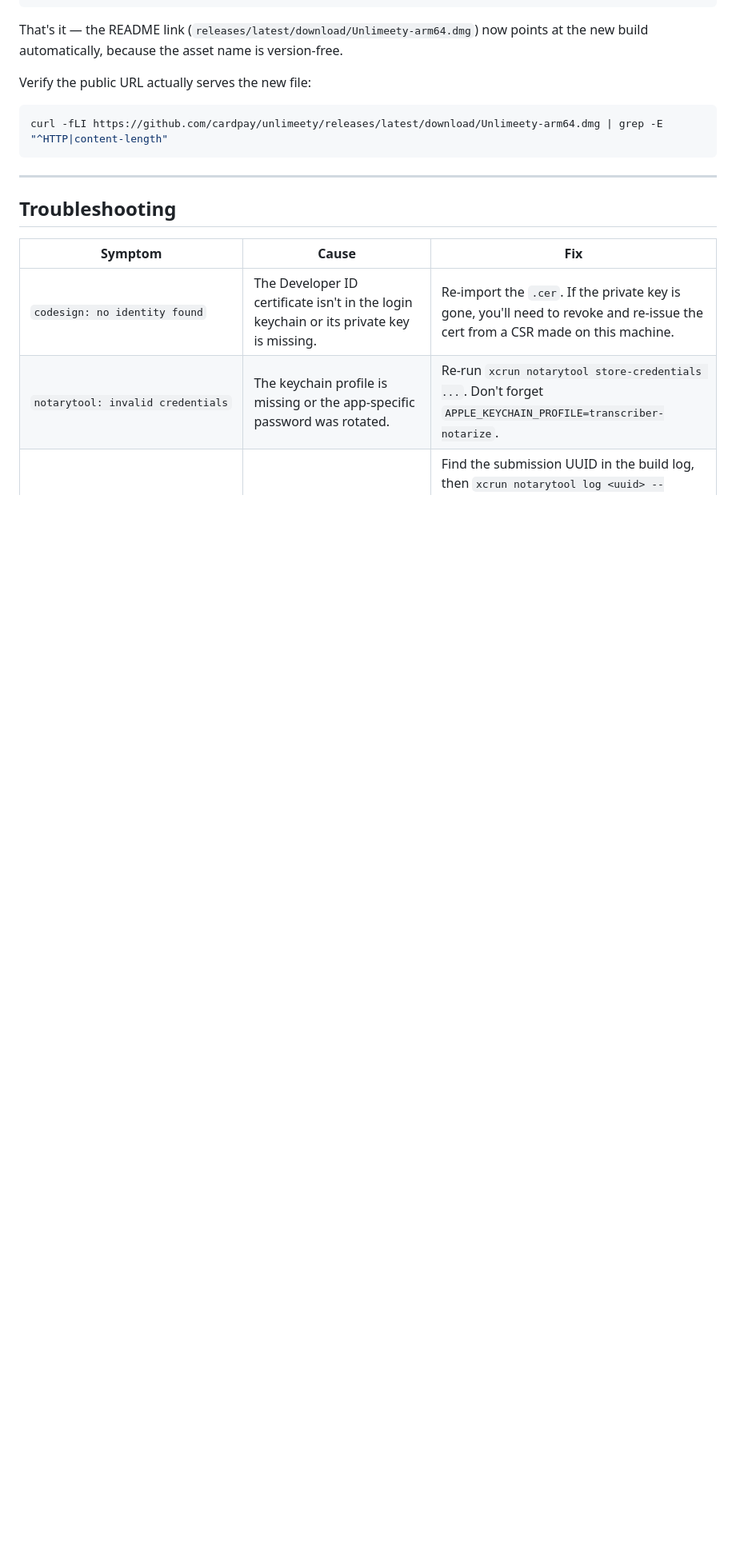
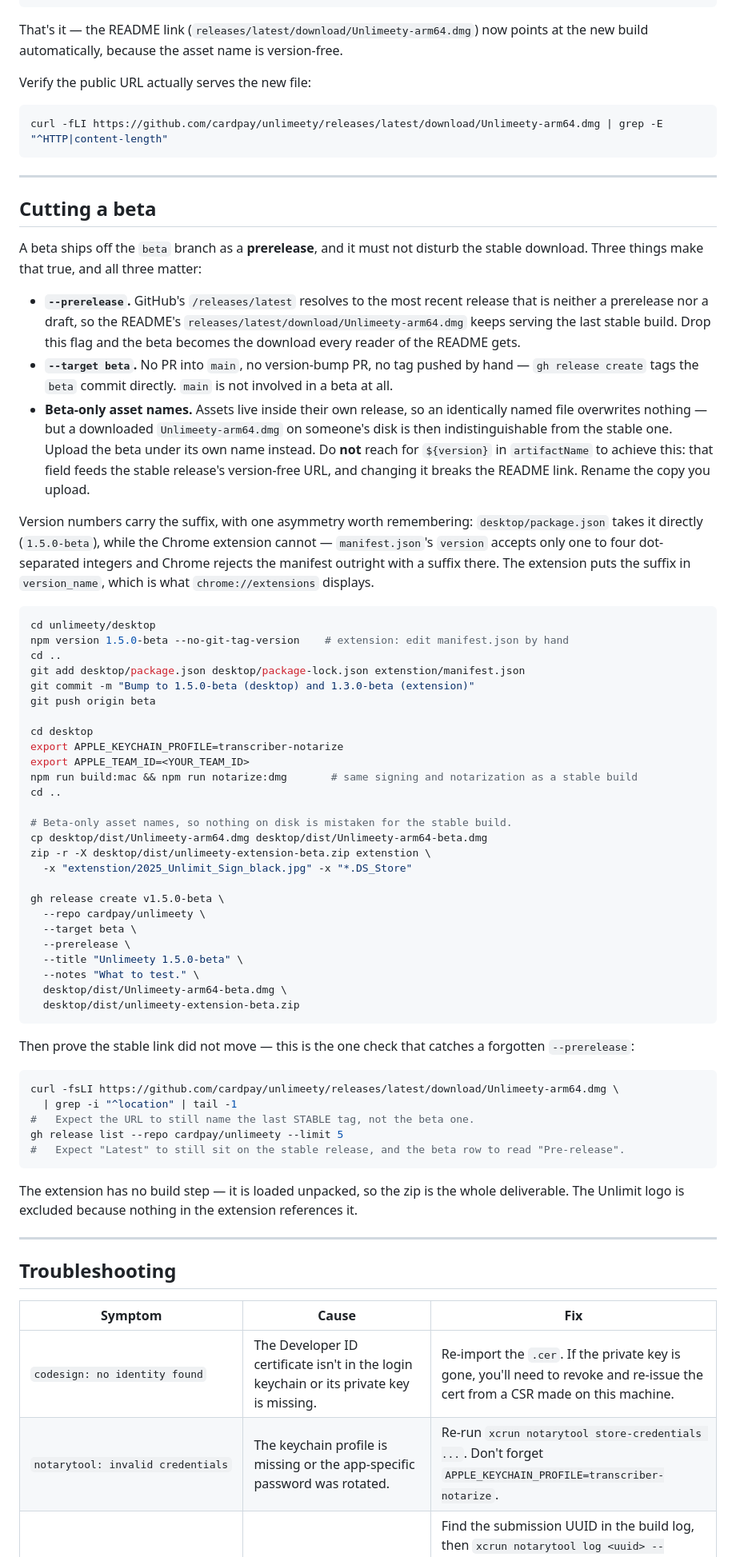
Before and after one commit to cardpay/unlimeety, a Markdown page: desktop/RELEASE.md, the part around the change. Shown at 80% size. Drawn GitHub-style; blank space fills up the shorter version.

Commit message:
docs: document how to cut a beta without moving the stable download
The checklist only covered stable releases off main, so the one thing a
beta must not do — become the build the README hands every reader — was
written down nowhere.

Decisions:
- Betas ship as `--prerelease` off `--target beta`: GitHub resolves /releases/latest to the newest non-prerelease, non-draft release, so the README's version-free download URL keeps serving the last stable build with no second URL to maintain.
- Beta assets get their own filenames rather than a `${version}` in artifactName: that field feeds the stable release's version-free URL, so touching it breaks the README link — renaming the uploaded copy achieves the same and cannot.
- Recorded why the extension's suffix lives in `version_name`: Chrome accepts only dot-separated integers in `version` and rejects the manifest outright otherwise, which is not guessable from the desktop side of the bump.
- Added a post-publish check that the stable link did not move: a forgotten `--prerelease` is silent otherwise, and it is exactly the mistake that hands every README reader a beta.

Co-Authored-By: Claude Opus 5 (1M context) <noreply@anthropic.com>

````diff
--- a/desktop/RELEASE.md
+++ b/desktop/RELEASE.md
@@ -178,6 +178,59 @@ curl -fLI https://github.com/cardpay/unlimeety/releases/latest/download/Unlimeet
 
 ---
 
+## Cutting a beta
+
+A beta ships off the `beta` branch as a **prerelease**, and it must not disturb the stable download. Three things make that true, and all three matter:
+
+- **`--prerelease`.** GitHub's `/releases/latest` resolves to the most recent release that is neither a prerelease nor a draft, so the README's `releases/latest/download/Unlimeety-arm64.dmg` keeps serving the last stable build. Drop this flag and the beta becomes the download every reader of the README gets.
+- **`--target beta`.** No PR into `main`, no version-bump PR, no tag pushed by hand — `gh release create` tags the `beta` commit directly. `main` is not involved in a beta at all.
+- **Beta-only asset names.** Assets live inside their own release, so an identically named file overwrites nothing — but a downloaded `Unlimeety-arm64.dmg` on someone's disk is then indistinguishable from the stable one. Upload the beta under its own name instead. Do **not** reach for `${version}` in `artifactName` to achieve this: that field feeds the stable release's version-free URL, and changing it breaks the README link. Rename the copy you upload.
+
+Version numbers carry the suffix, with one asymmetry worth remembering: `desktop/package.json` takes it directly (`1.5.0-beta`), while the Chrome extension cannot — `manifest.json`'s `version` accepts only one to four dot-separated integers and Chrome rejects the manifest outright with a suffix there. The extension puts the suffix in `version_name`, which is what `chrome://extensions` displays.
+
+```bash
+cd unlimeety/desktop
+npm version 1.5.0-beta --no-git-tag-version    # extension: edit manifest.json by hand
+cd ..
+git add desktop/package.json desktop/package-lock.json extenstion/manifest.json
+git commit -m "Bump to 1.5.0-beta (desktop) and 1.3.0-beta (extension)"
+git push origin beta
+
+cd desktop
+export APPLE_KEYCHAIN_PROFILE=transcriber-notarize
+export APPLE_TEAM_ID=<YOUR_TEAM_ID>
+npm run build:mac && npm run notarize:dmg       # same signing and notarization as a stable build
+cd ..
+
+# Beta-only asset names, so nothing on disk is mistaken for the stable build.
+cp desktop/dist/Unlimeety-arm64.dmg desktop/dist/Unlimeety-arm64-beta.dmg
+zip -r -X desktop/dist/unlimeety-extension-beta.zip extenstion \
+  -x "extenstion/2025_Unlimit_Sign_black.jpg" -x "*.DS_Store"
+
+gh release create v1.5.0-beta \
+  --repo cardpay/unlimeety \
+  --target beta \
+  --prerelease \
+  --title "Unlimeety 1.5.0-beta" \
+  --notes "What to test." \
+  desktop/dist/Unlimeety-arm64-beta.dmg \
+  desktop/dist/unlimeety-extension-beta.zip
+```
+
+Then prove the stable link did not move — this is the one check that catches a forgotten `--prerelease`:
+
+```bash
+curl -fsLI https://github.com/cardpay/unlimeety/releases/latest/download/Unlimeety-arm64.dmg \
+  | grep -i "^location" | tail -1
+#   Expect the URL to still name the last STABLE tag, not the beta one.
+gh release list --repo cardpay/unlimeety --limit 5
+#   Expect "Latest" to still sit on the stable release, and the beta row to read "Pre-release".
+```
+
+The extension has no build step — it is loaded unpacked, so the zip is the whole deliverable. The Unlimit logo is excluded because nothing in the extension references it.
+
+---
+
 ## Troubleshooting
 
 | Symptom | Cause | Fix |
````
